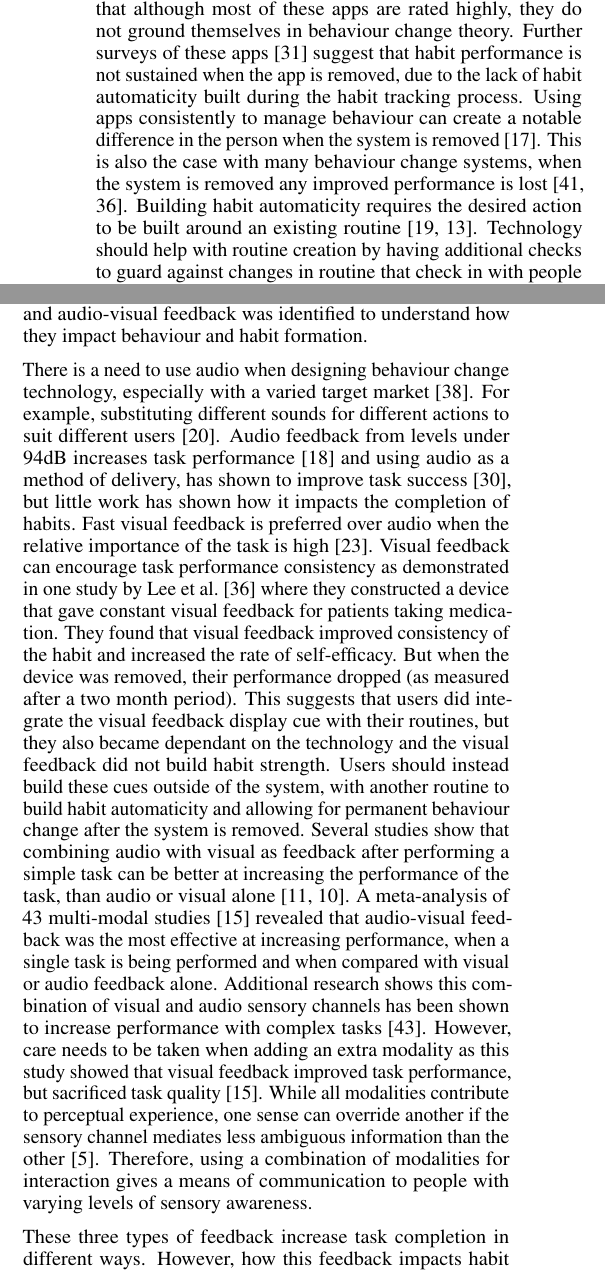
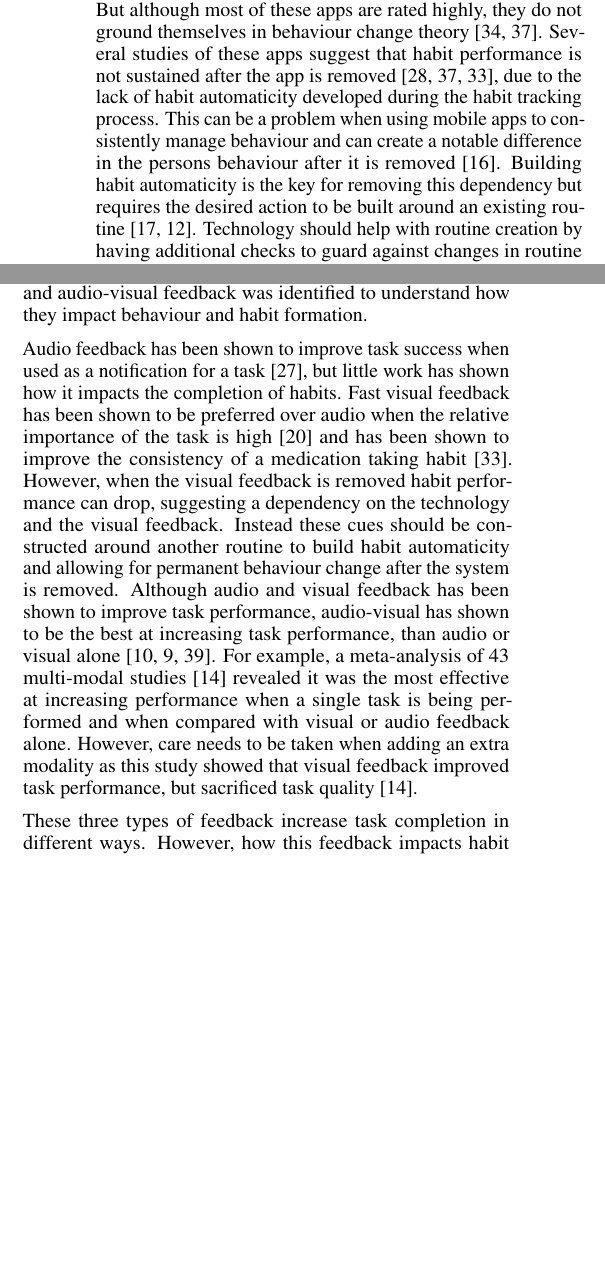
Before and after one commit to harrymt/harryshabits-chi, a LaTeX document (main.tex): two parts of the columns of page 2 of 10, joined at a grey line, cut so that both start at the same text, the shorter picture padded with empty space. Compiled offline with pdfLaTeX.

Commit message:
Update on Overleaf.

```diff
--- a/main.tex
+++ b/main.tex
@@ -88,16 +88,16 @@ Positive reinforcement rewards the person by encouraging them to perform the act
 
 \emph{[somewhere in this section we need a description of my 2015 paper and the guidelines for habit formation apps. since the bot's functionality is based on that, we have to introduce it earlier -- KS]}
 
-Although there has been lots of research using mobile apps for behaviour change interventions~\cite{survey_on_current_apps_of_steel}. There are plenty of other options available when designing behaviour change interventions. One option that has been recently used for behaviour change interventions are \textit{chatbots}. They have been integrated into messaging apps, such as the \textit{Telegram} app to track food habits~\cite{telegram_bot_tracking_habits} and are seen as a significant component of HCI's increasing shift towards new interaction paradigms involving natural language user interfaces% the next big thing in HCI
+A large number of habit forming systems are mobile apps~\cite{survey_on_current_apps_of_steel}. But although most of these apps are rated highly, they do not ground themselves in behaviour change theory~\cite{article_beyond_self_tracking_designing_apps, article_dont_kick_habit}. Several studies of these apps suggest that habit performance is not sustained after the app is removed~\cite{survey_on_apps_2,article_dont_kick_habit,article_realtime_feedback_improving_medication_taking}, due to the lack of habit automaticity developed during the habit tracking process. This can be a problem when using mobile apps to consistently manage behaviour and can create a notable difference in the persons behaviour after it is removed~\cite{article_my_phone_is_part_of_my_soul}. Building habit automaticity is the key for removing this dependency but requires the desired action to be built around an existing routine~\cite{article_how_habits_formed_modelling_habit_formation, article_implementation_intentions_multicue}. Technology should help with routine creation by having additional checks to guard against changes in routine that check in with people about their habit if their situation changes~\cite{article_dont_forget_your_pill}. This is vital for sustaining habit completion and building habit automaticity.
+
+
+Although the majority of these systems are apps~\cite{survey_on_current_apps_of_steel}, there are plenty of other options available when designing behaviour change interventions. One option that has been recently used are \textit{chatbots}. They have been integrated into messaging apps, such as the \textit{Telegram} app to track food habits~\cite{telegram_bot_tracking_habits} and are seen as a significant component of HCI's increasing shift towards new interaction paradigms involving natural language user interfaces% the next big thing in HCI
 ~\cite{chatbots_and_new_world_of_hci}.
 
-A survey into how technology can support habit formation and behaviour change~\cite{survey_on_current_apps_of_steel}, reports a large number of habit forming systems are mobile apps. Studies into the effectiveness of these apps has been recently conducted~\cite{article_beyond_self_tracking_designing_apps, article_dont_kick_habit} revealing that although most of these apps are rated highly, they do not ground themselves in behaviour change theory. Further surveys of these apps~\cite{survey_on_apps_2} suggest that habit performance is not sustained when the app is removed, due to the lack of habit automaticity built during the habit tracking process. Using apps consistently to manage behaviour can create a notable difference in the person when the system is removed~\cite{article_my_phone_is_part_of_my_soul}.
-This is also the case with many behaviour change systems, when the system is removed any improved performance is lost~\cite{article_dont_kick_habit,article_realtime_feedback_improving_medication_taking}. Building habit automaticity requires the desired action to be built around an existing routine~\cite{article_how_habits_formed_modelling_habit_formation, article_implementation_intentions_multicue}. Technology should help with routine creation by having additional checks to guard against changes in routine that check in with people about their habit if their situation changes and issue post-completion notifications to check if the action has already happened~\cite{article_dont_forget_your_pill}. This is vital for sustaining habit completion and building habit automaticity.
 
 Positive reinforcement feedback can be delivered by technology from different modalities. Audio, visual and audio-visual modes are the most common for issuing feedback in HCI~\cite{desinging_interface_speech_tech}. Feedback from each of these different modalities has been shown to improve task performance for small tasks~\cite{chi_oussama_tap_the_shapetones}. Combining modalities can be useful for issuing user feedback, enabling systems to be accessible to varying ages~\cite{article_user_centred_multimodal_reminders}. Individual modes can improve the effectiveness of reminders~\cite{multi_modal_reminders_less_disruptive, article_designing_multimodal_reminders_for_home}. However, the effectiveness of each type of modality as reward feedback and how combined modalities impact interaction when used by technology has little research. Therefore, technology to support behaviour change should explore a range of modalities for feedback. Research into audio, visual and audio-visual feedback was identified to understand how they impact behaviour and habit formation.
 
-There is a need to use audio when designing behaviour change technology, especially with a varied target market~\cite{article_designing_for_health_behaviour_change_hci}. For example, substituting different sounds for different actions to suit different users~\cite{article_movipill_improving_medication_elders}. Audio feedback from levels under 94dB increases task performance~\cite{high_audio_feedback_negative_performance} and using audio as a method of delivery, has shown to improve task success~\cite{auditory_notifications_increase_delivery_success}, but little work has shown how it impacts the completion of habits. Fast visual feedback is preferred over audio when the relative importance of the task is high~\cite{visual_mode_better}. Visual feedback can encourage task performance consistency as demonstrated in one study by Lee et al.~\cite{article_realtime_feedback_improving_medication_taking} where they constructed a device that gave constant visual feedback for patients taking medication. They found that visual feedback improved consistency of the habit and increased the rate of self-efficacy. But when the device was removed, their performance dropped (as measured after a two month period). This suggests that users did integrate the visual feedback display cue with their routines, but they also became dependant on the technology and the visual feedback did not build habit strength. Users should instead build these cues outside of the system, with another routine to build habit automaticity and allowing for permanent behaviour change after the system is removed. Several studies show that combining audio with visual as feedback after performing a simple task can be better at increasing the performance of the task, than audio or visual alone~\cite{benefits_of_audio_visual_1, benefits_of_audio_visual_2}. A meta-analysis of 43 multi-modal studies~\cite{comparing_modalities_effects_of_visual_auditory} revealed that audio-visual feedback was the most effective at increasing performance, when a single task is being performed and when compared with visual or audio feedback alone. Additional research shows this combination of visual and audio sensory channels has been shown to increase performance with complex tasks~\cite{chi_oussama_tap_the_shapetones}. However, care needs to be taken when adding an extra modality as this study showed that visual feedback improved task performance, but sacrificed task quality~\cite{comparing_modalities_effects_of_visual_auditory}. While all modalities contribute to perceptual experience, one sense can override another if the sensory channel mediates less ambiguous information than the other~\cite{one_mode_override_another}. Therefore, using a combination of modalities for interaction gives a means of communication to people with varying levels of sensory awareness.
-
+Audio feedback has been shown to improve task success when used as a notification for a task~\cite{auditory_notifications_increase_delivery_success}, but little work has shown how it impacts the completion of habits. Fast visual feedback has been shown to be preferred over audio when the relative importance of the task is high~\cite{visual_mode_better} and has been shown to improve the consistency of a medication taking habit~\cite{article_realtime_feedback_improving_medication_taking}. However, when the visual feedback is removed habit performance can drop, suggesting a dependency on the technology and the visual feedback. Instead these cues should be constructed around another routine to build habit automaticity and allowing for permanent behaviour change after the system is removed. Although audio and visual feedback has been shown to improve task performance, audio-visual has shown to be the best at increasing task performance, than audio or visual alone~\cite{benefits_of_audio_visual_1, benefits_of_audio_visual_2, chi_oussama_tap_the_shapetones}. For example, a meta-analysis of 43 multi-modal studies~\cite{comparing_modalities_effects_of_visual_auditory} revealed it was the most effective at increasing performance when a single task is being performed and when compared with visual or audio feedback alone. However, care needs to be taken when adding an extra modality as this study showed that visual feedback improved task performance, but sacrificed task quality~\cite{comparing_modalities_effects_of_visual_auditory}.
 
 These three types of feedback increase task completion in different ways. However, how this feedback impacts habit formation is unsure. An in-the-wild study to gain insight into audio, visual and audio-visual positive reinforcement impacts habit formation is conducted and detailed below.
 
```
